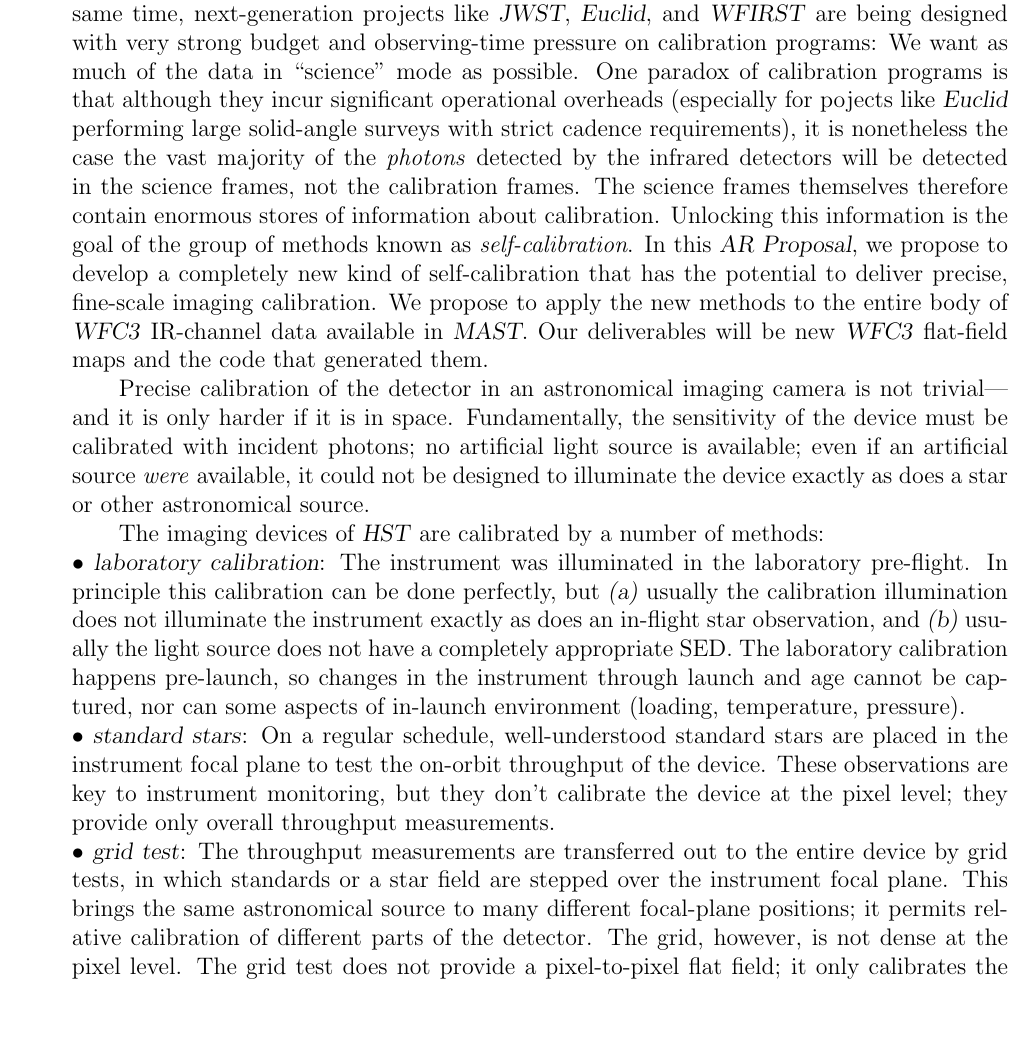
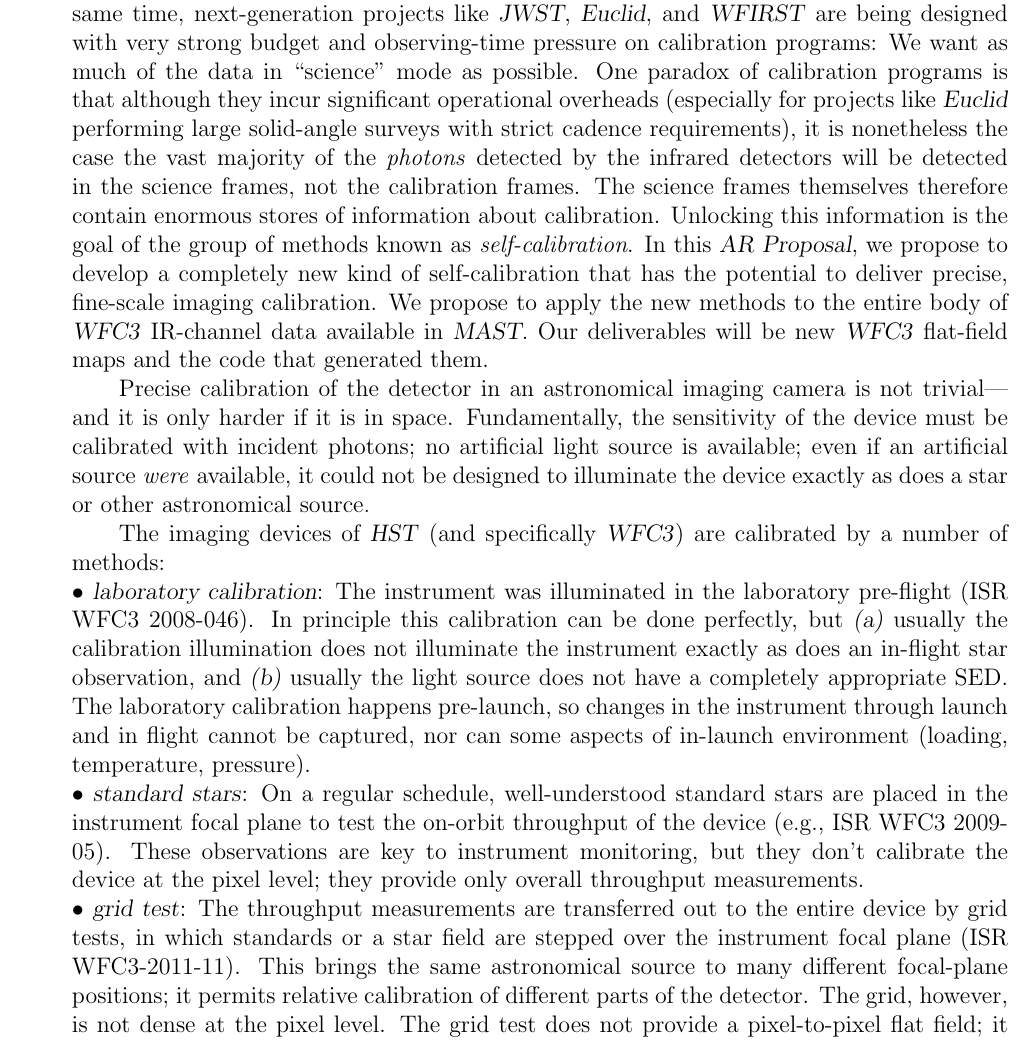
Before and after one commit to davidwhogg/BallPeenHammer, a LaTeX document (documents/proposal/phase1-AR.tex): part of page 1 of 5, cut so that both start at the same text, the shorter picture padded with empty space. Compiled offline with pdfLaTeX.

Commit message:
adding ISR cites, etc.

```diff
--- a/documents/proposal/phase1-AR.tex
+++ b/documents/proposal/phase1-AR.tex
@@ -51,7 +51,7 @@ next-generation projects like \project{JWST}, \project{Euclid}, and
 observing-time pressure on calibration programs: We want as much of
 the data in ``science'' mode as possible.  One paradox of calibration
 programs is that although they incur significant operational overheads
-(especially for pojects like \project{Euclid} performing large
+(especially for projects like \project{Euclid} performing large
 solid-angle surveys with strict cadence requirements), it is
 nonetheless the case the vast majority of the \emph{photons} detected
 by the infrared detectors will be detected in the science frames, not
@@ -73,30 +73,31 @@ artificial source \emph{were} available, it could not be designed to
 illuminate the device exactly as does a star or other astronomical
 source.
 
-The imaging devices of \HST\ are calibrated by a number of
+The imaging devices of \HST\ (and specifically \WFC) are calibrated by a number of
 methods:
 \\ $\bullet$ \project{laboratory calibration}: The instrument was illuminated
-  in the laboratory pre-flight.  In principle this calibration can be
+  in the laboratory pre-flight (ISR WFC3 2008-046).  In principle this calibration can be
   done perfectly, but \textsl{(a)}~usually the calibration
   illumination does not illuminate the instrument exactly as does an
   in-flight star observation, and \textsl{(b)}~usually the light
   source does not have a completely appropriate SED.  The laboratory
   calibration happens pre-launch, so changes in the instrument through
-  launch and age cannot be captured, nor can some aspects of in-launch
+  launch and in flight cannot be captured, nor can some aspects of in-launch
   environment (loading, temperature, pressure).
 \\ $\bullet$ \project{standard stars}: On a regular schedule, well-understood
   standard stars are placed in the instrument focal plane to test the
-  on-orbit throughput of the device.  These observations are key to
-  instrument monitoring, but they don't calibrate the device at the
-  pixel level; they provide only overall throughput measurements.
+  on-orbit throughput of the device (e.g., ISR WFC3 2009-05).  These
+  observations are key to instrument monitoring, but they don't
+  calibrate the device at the pixel level; they provide only overall
+  throughput measurements.
 \\ $\bullet$ \project{grid test}: The throughput measurements are transferred
   out to the entire device by grid tests, in which standards or a star
-  field are stepped over the instrument focal plane.  This brings the
-  same astronomical source to many different focal-plane positions; it
-  permits relative calibration of different parts of the detector.
-  The grid, however, is not dense at the pixel level.  The grid test
-  does not provide a pixel-to-pixel flat field; it only calibrates the
-  flat on large scales.
+  field are stepped over the instrument focal plane (ISR
+  WFC3-2011-11).  This brings the same astronomical source to many
+  different focal-plane positions; it permits relative calibration of
+  different parts of the detector.  The grid, however, is not dense at
+  the pixel level.  The grid test does not provide a pixel-to-pixel
+  flat field; it only calibrates the flat on large scales.
 \\ $\bullet$ \project{super-flat}: The only in-flight source of
   pixel-to-pixel sensitivity information are the photons detected in
   the sky---the blank parts of the imaging.  These photons can be
```
